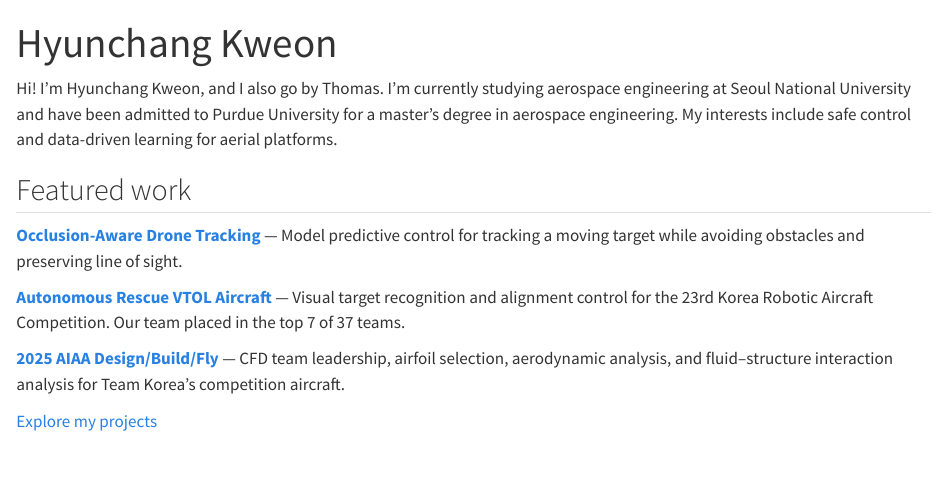
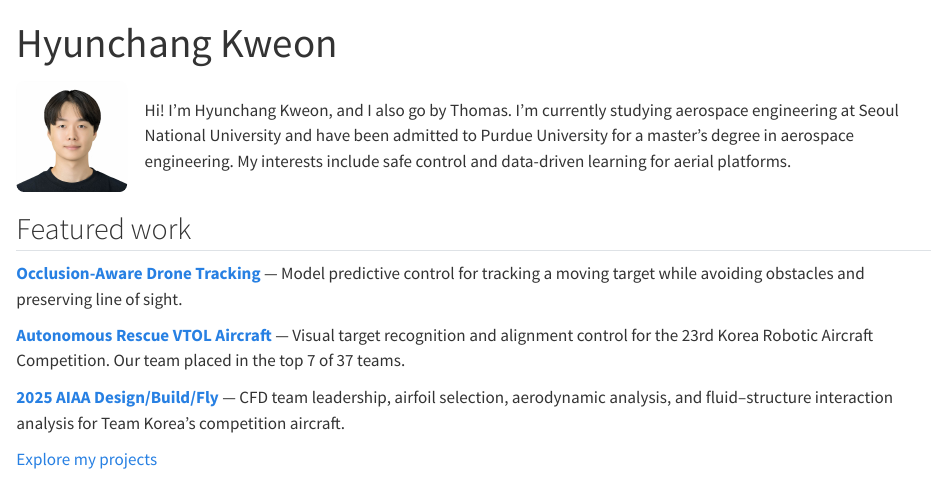
Before and after one commit to tkweon426/tkweon426.github.io, a Quarto document (index.qmd): the page in a window 1100 px wide, from its top. Rendered offline with R 4.5, knitr and Pandoc in place of Quarto, with nearby package versions.

Commit message:
Add portrait to home page with responsive layout

````diff
--- a/_quarto.yml
+++ b/_quarto.yml
@@ -2,6 +2,7 @@ project:
   type: website
   output-dir: docs
   resources:
+    - assets/clean_portrait_photo.jpg
     - assets/documents/hyunchang_cv.pdf
     - assets/projects/project-occlusion_drone/**
     - assets/projects/project-robotaircraftcomp/web/**
--- /dev/null
+++ b/home.css
@@ -0,0 +1,34 @@
+.home-intro {
+  display: flex;
+  align-items: center;
+  gap: 1.75rem;
+  margin-block: 1.5rem 2rem;
+}
+
+.home-portrait {
+  flex: 0 0 auto;
+  width: 11rem;
+  max-width: 100%;
+  height: auto;
+  border-radius: 0.75rem;
+}
+
+.home-intro-text {
+  min-width: 0;
+}
+
+.home-intro-text p:last-child {
+  margin-bottom: 0;
+}
+
+@media (max-width: 575px) {
+  .home-intro {
+    flex-direction: column;
+    align-items: flex-start;
+    gap: 1.25rem;
+  }
+
+  .home-portrait {
+    width: 10rem;
+  }
+}
--- a/index.qmd
+++ b/index.qmd
@@ -1,9 +1,18 @@
 ---
 title: "Hyunchang Kweon"
 toc: false
+css: home.css
 ---
 
+::: {.home-intro}
+```{=html}
+<img class="home-portrait" src="assets/clean_portrait_photo.jpg" alt="Portrait of Hyunchang Kweon" width="617" height="617">
+```
+
+::: {.home-intro-text}
 Hi! I'm Hyunchang Kweon, and I also go by Thomas. I'm currently studying aerospace engineering at Seoul National University and have been admitted to Purdue University for a master's degree in aerospace engineering. My interests include safe control and data-driven learning for aerial platforms.
+:::
+:::
 
 ## Featured work
 
````
Also changed, not shown: assets/clean_portrait_photo.jpg (added), 4 other files.
